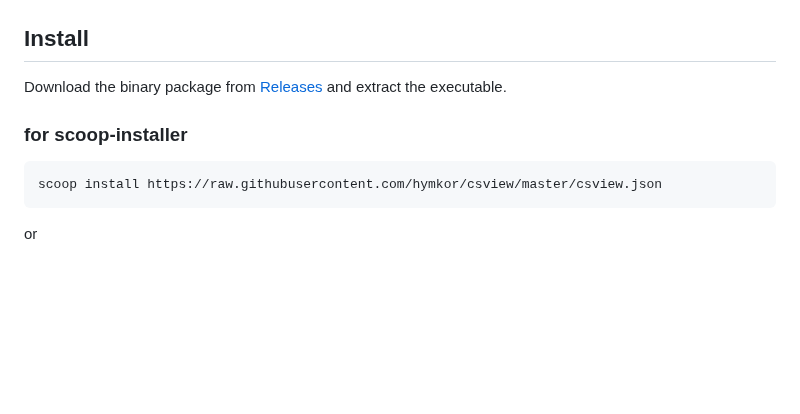
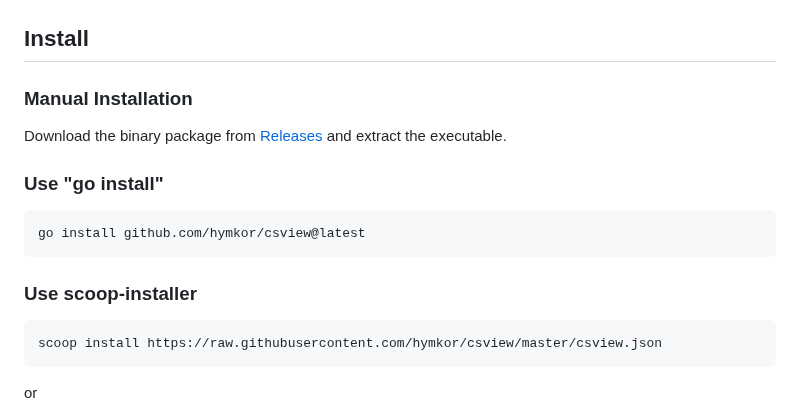
Before and after one commit to hymkor/csvi, a Markdown page: README.md, the part around the change. GitHub-like rendering; blank space fills up the shorter version.

Commit message:
README.md: wrote about `go install`

````diff
--- a/README.md
+++ b/README.md
@@ -23,9 +23,17 @@ Here are some key features:
 Install
 -------
 
+### Manual Installation
+
 Download the binary package from [Releases](https://github.com/hymkor/csview/releases) and extract the executable.
 
-### for scoop-installer
+### Use "go install"
+
+```
+go install github.com/hymkor/csview@latest
+```
+
+### Use scoop-installer
 
 ```
 scoop install https://raw.githubusercontent.com/hymkor/csview/master/csview.json
````
